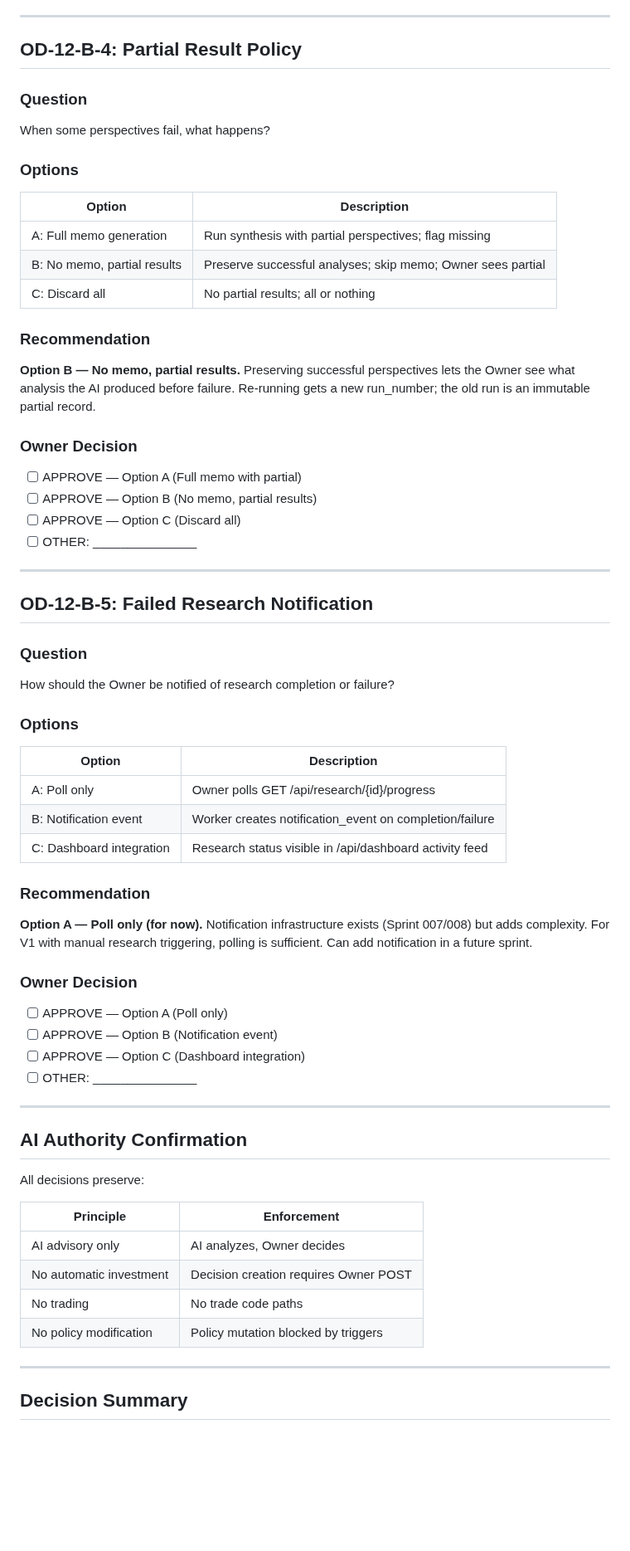
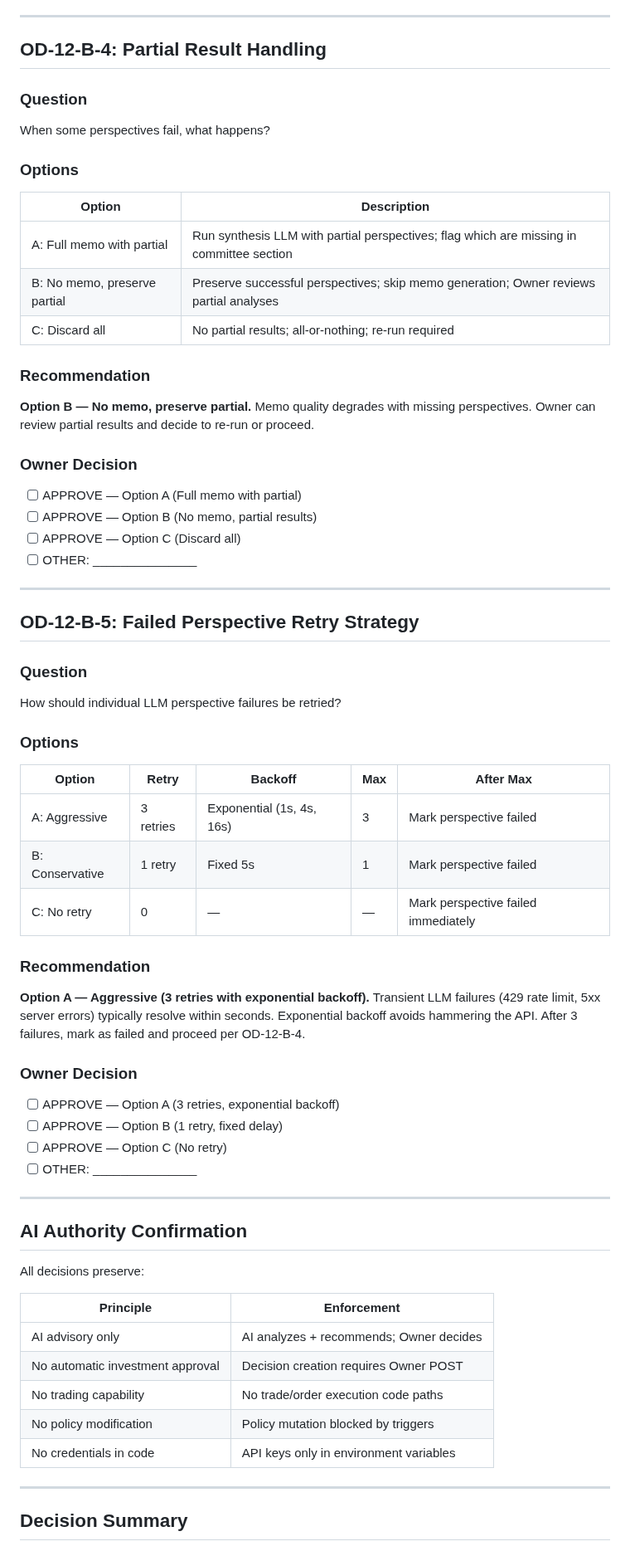
Before and after one commit to Lolitadelgadosharona/CompoundOS, a Markdown page: docs/sprints/SPRINT_012_SLICE_B_OWNER_DECISIONS.md, the part around one of its changes. Shown at 83% size. GitHub-like rendering; blank space fills up the shorter version.

```diff
--- a/docs/sprints/SPRINT_012_SLICE_B_OWNER_DECISIONS.md
+++ b/docs/sprints/SPRINT_012_SLICE_B_OWNER_DECISIONS.md
@@ -87,7 +151,7 @@ slow API responses without blocking indefinitely.
 
 ---
 
-## OD-12-B-4: Partial Result Policy
+## OD-12-B-4: Partial Result Handling
 
 ### Question
 When some perspectives fail, what happens?
@@ -96,15 +160,14 @@ When some perspectives fail, what happens?
 
 | Option | Description |
 |---|---|
-| A: Full memo generation | Run synthesis with partial perspectives; flag missing |
-| B: No memo, partial results | Preserve successful analyses; skip memo; Owner sees partial |
-| C: Discard all | No partial results; all or nothing |
+| A: Full memo with partial | Run synthesis LLM with partial perspectives; flag which are missing in committee section |
+| B: No memo, preserve partial | Preserve successful perspectives; skip memo generation; Owner reviews partial analyses |
+| C: Discard all | No partial results; all-or-nothing; re-run required |
 
 ### Recommendation
-**Option B — No memo, partial results.** Preserving successful
-perspectives lets the Owner see what analysis the AI produced before
-failure. Re-running gets a new run_number; the old run is an
-immutable partial record.
+**Option B — No memo, preserve partial.** Memo quality degrades with
+missing perspectives. Owner can review partial results and decide to
+re-run or proceed.
 
 ### Owner Decision
 - [ ] APPROVE — Option A (Full memo with partial)
@@ -114,29 +177,29 @@ immutable partial record.
 
 ---
 
-## OD-12-B-5: Failed Research Notification
+## OD-12-B-5: Failed Perspective Retry Strategy
 
 ### Question
-How should the Owner be notified of research completion or failure?
+How should individual LLM perspective failures be retried?
 
 ### Options
 
-| Option | Description |
-|---|---|
-| A: Poll only | Owner polls GET /api/research/{id}/progress |
-| B: Notification event | Worker creates notification_event on completion/failure |
-| C: Dashboard integration | Research status visible in /api/dashboard activity feed |
+| Option | Retry | Backoff | Max | After Max |
+|---|---|---|---|---|
+| A: Aggressive | 3 retries | Exponential (1s, 4s, 16s) | 3 | Mark perspective failed |
+| B: Conservative | 1 retry | Fixed 5s | 1 | Mark perspective failed |
+| C: No retry | 0 | — | — | Mark perspective failed immediately |
 
 ### Recommendation
-**Option A — Poll only (for now).** Notification infrastructure exists
-(Sprint 007/008) but adds complexity. For V1 with manual research
-triggering, polling is sufficient. Can add notification in a future
-sprint.
+**Option A — Aggressive (3 retries with exponential backoff).**
+Transient LLM failures (429 rate limit, 5xx server errors) typically
+resolve within seconds. Exponential backoff avoids hammering the API.
+After 3 failures, mark as failed and proceed per OD-12-B-4.
 
 ### Owner Decision
-- [ ] APPROVE — Option A (Poll only)
-- [ ] APPROVE — Option B (Notification event)
-- [ ] APPROVE — Option C (Dashboard integration)
+- [ ] APPROVE — Option A (3 retries, exponential backoff)
+- [ ] APPROVE — Option B (1 retry, fixed delay)
+- [ ] APPROVE — Option C (No retry)
 - [ ] OTHER: _______________
 
 ---
@@ -147,10 +210,11 @@ All decisions preserve:
 
 | Principle | Enforcement |
 |---|---|
-| AI advisory only | AI analyzes, Owner decides |
-| No automatic investment | Decision creation requires Owner POST |
-| No trading | No trade code paths |
+| AI advisory only | AI analyzes + recommends; Owner decides |
+| No automatic investment approval | Decision creation requires Owner POST |
+| No trading capability | No trade/order execution code paths |
 | No policy modification | Policy mutation blocked by triggers |
+| No credentials in code | API keys only in environment variables |
 
 ---
 
```
Also changed, not shown: other parts of docs/sprints/SPRINT_012_SLICE_B_OWNER_DECISIONS.md (+99 -35 lines).
